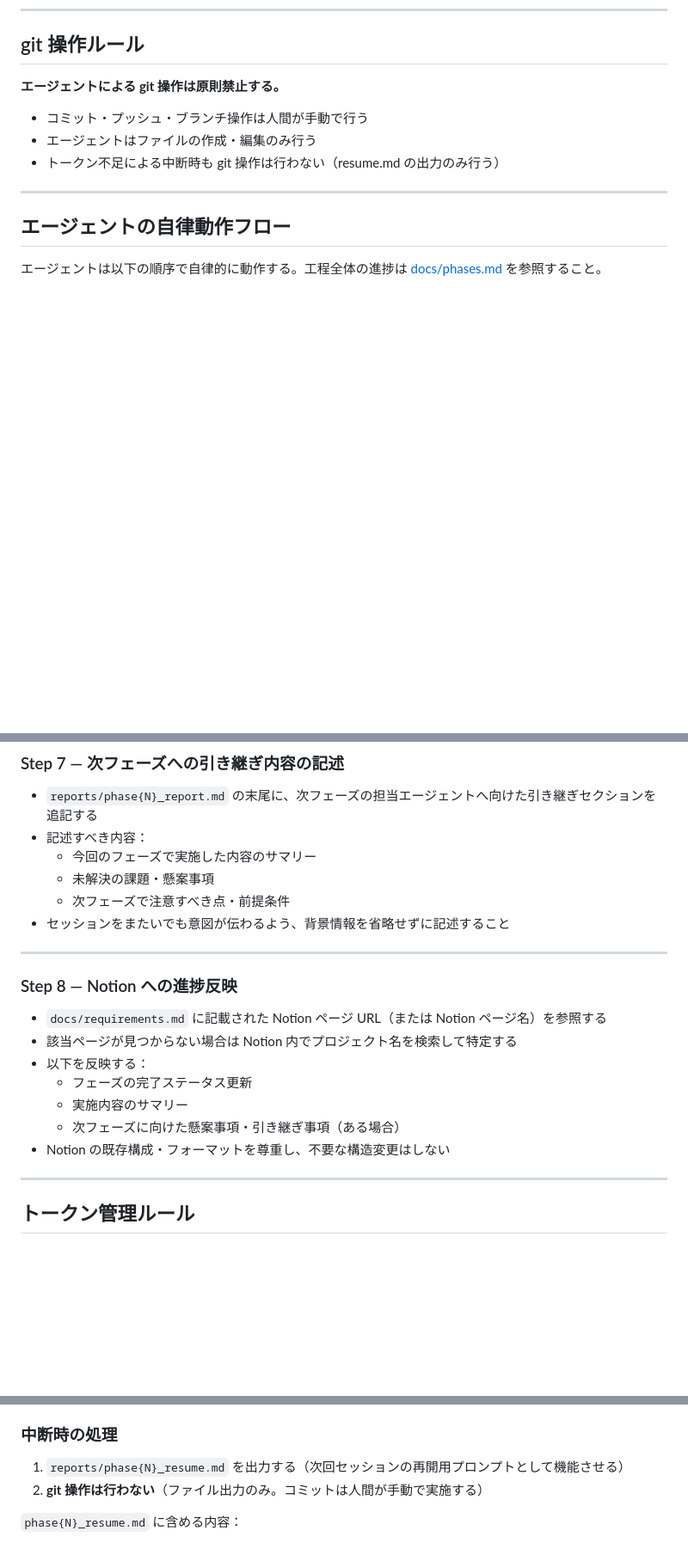
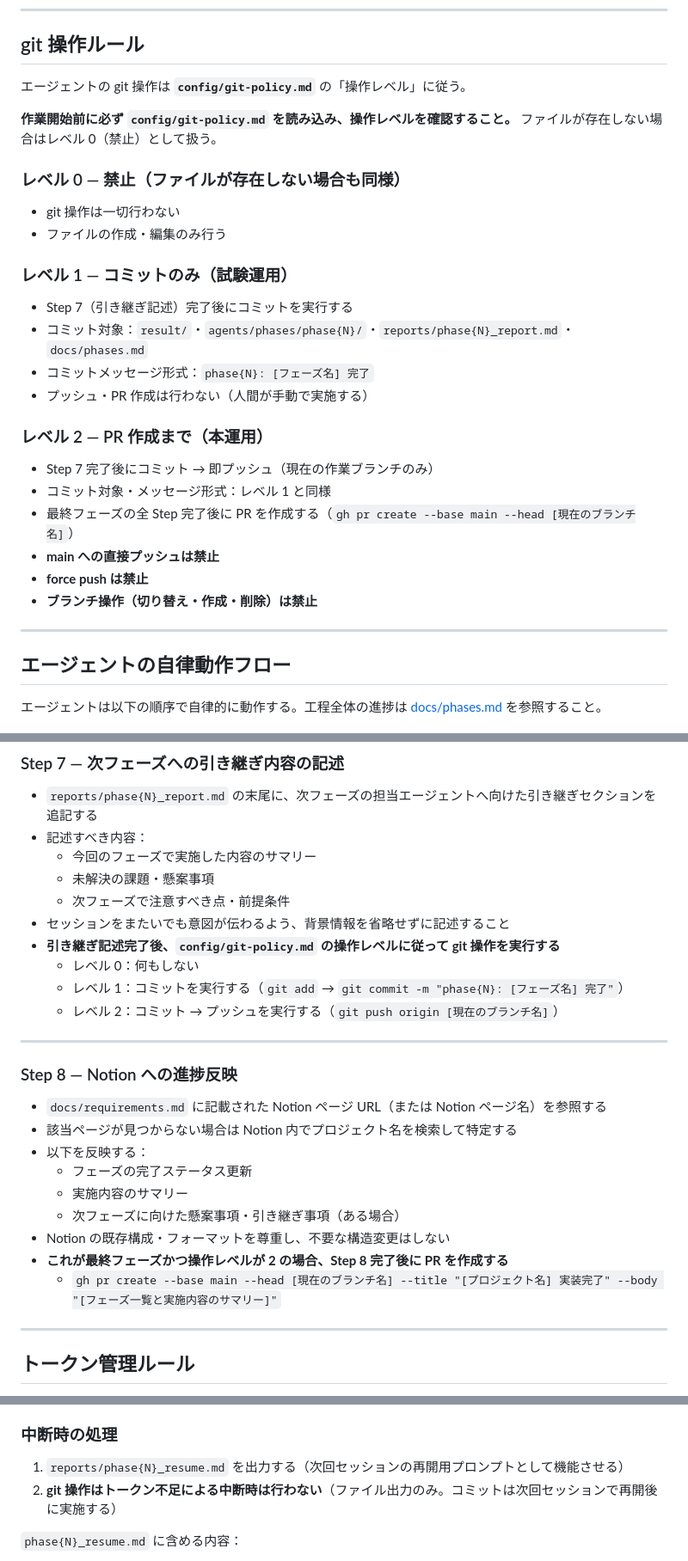
Before and after one commit to h-nema-oknw/portfolio, a Markdown page: CLAUDE.md, 3 parts joined by grey strips. Shown at 86% size. Drawn GitHub-style; blank space fills up the shorter version.

Commit message:
2026/04/15 h.nema#

```diff
--- a/CLAUDE.md
+++ b/CLAUDE.md
@@ -57,11 +64,31 @@ reports/                   各フェーズのループ完了後レポートの
 
 ## git 操作ルール
 
-**エージェントによる git 操作は原則禁止する。**
+エージェントの git 操作は **`config/git-policy.md`** の「操作レベル」に従う。
 
-- コミット・プッシュ・ブランチ操作は人間が手動で行う
-- エージェントはファイルの作成・編集のみ行う
-- トークン不足による中断時も git 操作は行わない（resume.md の出力のみ行う）
+**作業開始前に必ず `config/git-policy.md` を読み込み、操作レベルを確認すること。**
+ファイルが存在しない場合はレベル 0（禁止）として扱う。
+
+### レベル 0 — 禁止（ファイルが存在しない場合も同様）
+
+- git 操作は一切行わない
+- ファイルの作成・編集のみ行う
+
+### レベル 1 — コミットのみ（試験運用）
+
+- Step 7（引き継ぎ記述）完了後にコミットを実行する
+- コミット対象：`result/`・`agents/phases/phase{N}/`・`reports/phase{N}_report.md`・`docs/phases.md`
+- コミットメッセージ形式：`phase{N}: [フェーズ名] 完了`
+- プッシュ・PR 作成は行わない（人間が手動で実施する）
+
+### レベル 2 — PR 作成まで（本運用）
+
+- Step 7 完了後にコミット → 即プッシュ（現在の作業ブランチのみ）
+- コミット対象・メッセージ形式：レベル 1 と同様
+- 最終フェーズの全 Step 完了後に PR を作成する（`gh pr create --base main --head [現在のブランチ名]`）
+- **main への直接プッシュは禁止**
+- **force push は禁止**
+- **ブランチ操作（切り替え・作成・削除）は禁止**
 
 ---
 
@@ -153,6 +178,10 @@ reports/                   各フェーズのループ完了後レポートの
   - 未解決の課題・懸案事項
   - 次フェーズで注意すべき点・前提条件
 - セッションをまたいでも意図が伝わるよう、背景情報を省略せずに記述すること
+- **引き継ぎ記述完了後、`config/git-policy.md` の操作レベルに従って git 操作を実行する**
+  - レベル 0：何もしない
+  - レベル 1：コミットを実行する（`git add` → `git commit -m "phase{N}: [フェーズ名] 完了"`）
+  - レベル 2：コミット → プッシュを実行する（`git push origin [現在のブランチ名]`）
 
 ---
 
@@ -165,6 +194,8 @@ reports/                   各フェーズのループ完了後レポートの
   - 実施内容のサマリー
   - 次フェーズに向けた懸案事項・引き継ぎ事項（ある場合）
 - Notion の既存構成・フォーマットを尊重し、不要な構造変更はしない
+- **これが最終フェーズかつ操作レベルが 2 の場合、Step 8 完了後に PR を作成する**
+  - `gh pr create --base main --head [現在のブランチ名] --title "[プロジェクト名] 実装完了" --body "[フェーズ一覧と実施内容のサマリー]"`
 
 ---
 
@@ -186,7 +217,7 @@ reports/                   各フェーズのループ完了後レポートの
 ### 中断時の処理
 
 1. `reports/phase{N}_resume.md` を出力する（次回セッションの再開用プロンプトとして機能させる）
-2. **git 操作は行わない**（ファイル出力のみ。コミットは人間が手動で実施する）
+2. **git 操作はトークン不足による中断時は行わない**（ファイル出力のみ。コミットは次回セッションで再開後に実施する）
 
 `phase{N}_resume.md` に含める内容：
 
```
Also changed, not shown: other parts of CLAUDE.md (+8 -2 lines), 2 other files.
